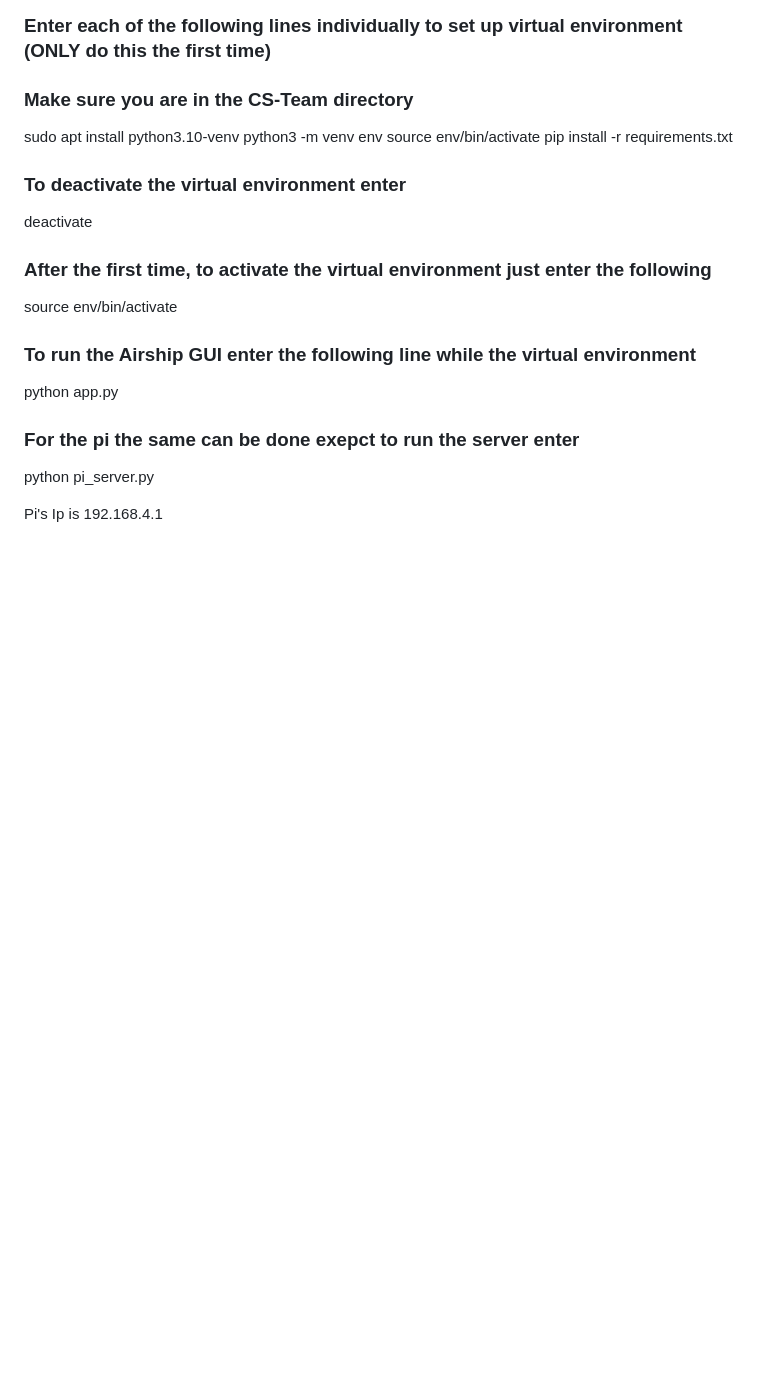
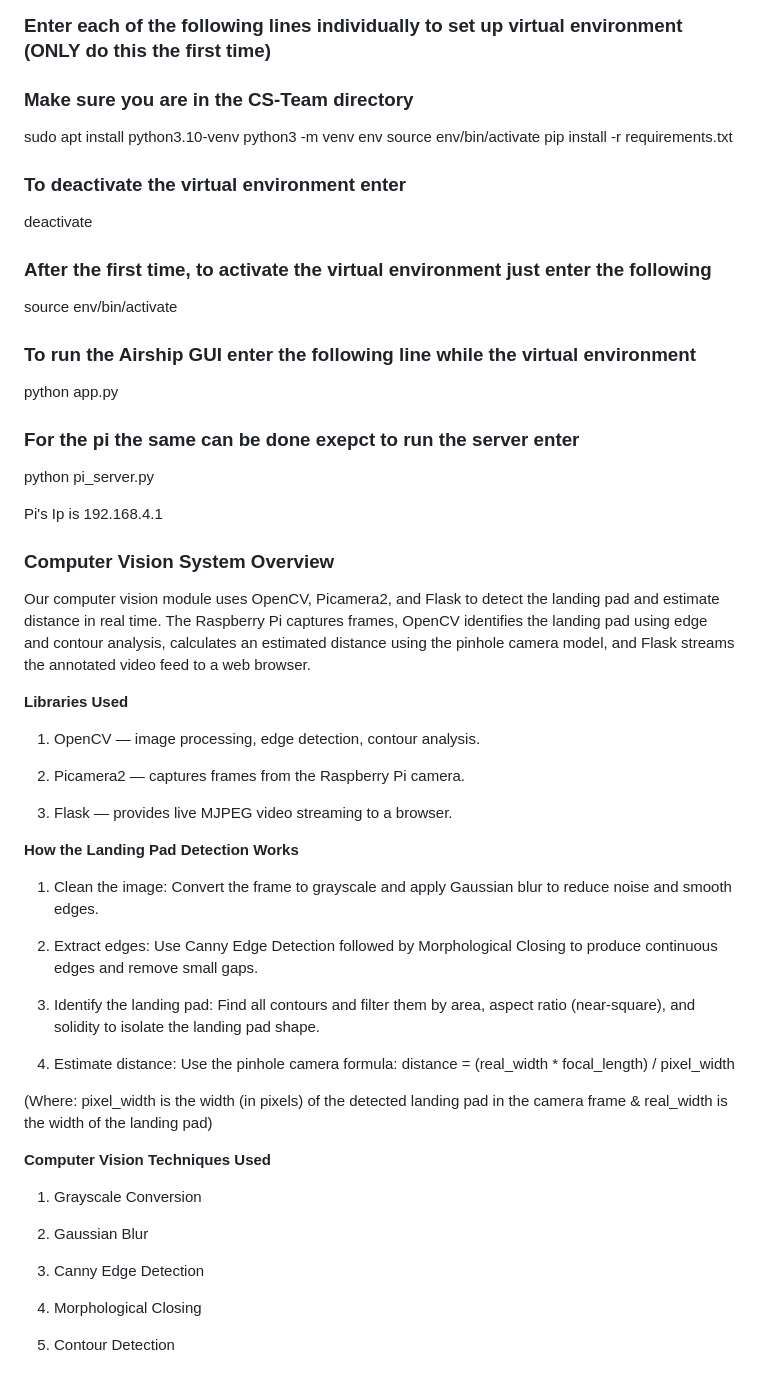
Before and after one commit to ArshdeepSUTA/ProjectAirship, a Markdown page: README.md, the part around the change. Drawn GitHub-style; blank space fills up the shorter version.

Commit message:
Update README.md
Update README with CV system overview and distance estimation explanation

```diff
--- a/README.md
+++ b/README.md
@@ -61,3 +61,39 @@ python app.py
 python pi_server.py
 
 Pi's Ip is 192.168.4.1
+
+### **Computer Vision System Overview**
+
+Our computer vision module uses OpenCV, Picamera2, and Flask to detect the landing pad and estimate distance in real time. The Raspberry Pi captures frames, OpenCV identifies the landing pad using edge and contour analysis, calculates an estimated distance using the pinhole camera model, and Flask streams the annotated video feed to a web browser.
+
+**Libraries Used**
+
+  1) OpenCV — image processing, edge detection, contour analysis.
+
+  2) Picamera2 — captures frames from the Raspberry Pi camera.
+
+  3) Flask — provides live MJPEG video streaming to a browser.
+
+**How the Landing Pad Detection Works**
+
+  1) Clean the image: Convert the frame to grayscale and apply Gaussian blur to reduce noise and smooth edges.
+
+  2) Extract edges: Use Canny Edge Detection followed by Morphological Closing to produce continuous edges and remove small gaps.
+
+  3) Identify the landing pad: Find all contours and filter them by area, aspect ratio (near-square), and solidity to isolate the landing pad shape.
+
+  4) Estimate distance: Use the pinhole camera formula: distance = (real_width * focal_length) / pixel_width
+
+  (Where: pixel_width is the width (in pixels) of the detected landing pad in the camera frame & real_width is the width of the landing pad)
+
+**Computer Vision Techniques Used**
+
+  1) Grayscale Conversion
+
+  2) Gaussian Blur
+
+  3) Canny Edge Detection
+
+  4) Morphological Closing
+
+  5) Contour Detection
```
